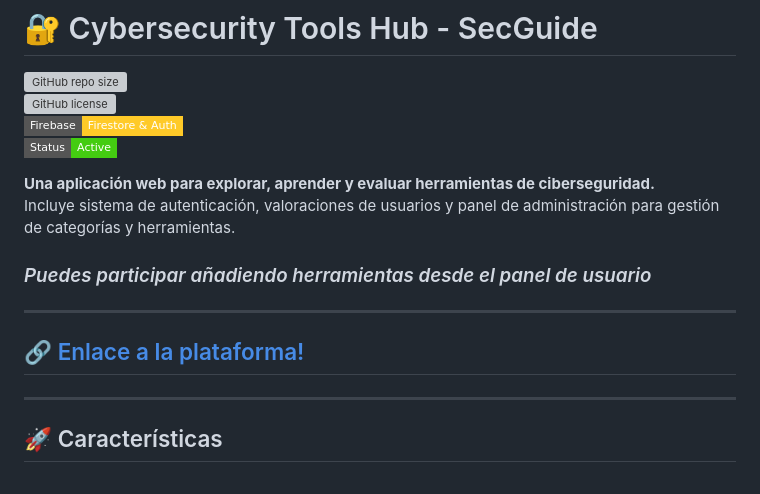
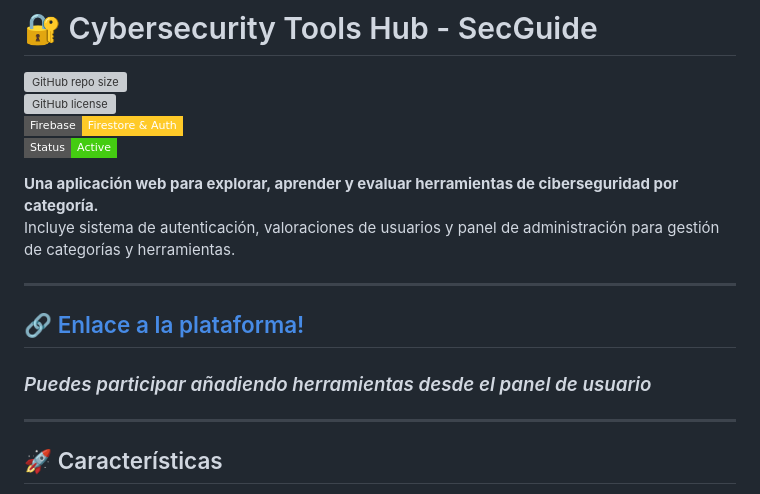
Before and after one commit to dmrj/secguide, a Markdown page: README.md, the part around the change. Rendered like a GitHub page; badges without logos; grey boxes are pictures that could not be loaded.

Commit message:
Update README.md
Signed-off-by: dmrj <111616846+dmrj@users.noreply.github.com>

```diff
--- a/README.md
+++ b/README.md
@@ -5,12 +5,12 @@
 ![Firebase](https://img.shields.io/badge/Firebase-Firestore%20%26%20Auth-FFCA28?logo=firebase&logoColor=black&style=flat-square)
 ![Status](https://img.shields.io/badge/Status-Active-success?style=flat-square)
 
-**Una aplicación web para explorar, aprender y evaluar herramientas de ciberseguridad.**
+**Una aplicación web para explorar, aprender y evaluar herramientas de ciberseguridad por categoría.**
 Incluye sistema de autenticación, valoraciones de usuarios y panel de administración para gestión de categorías y herramientas.
-### *Puedes participar añadiendo herramientas desde el panel de usuario* ###
 
 ---
 ## 🔗 [Enlace a la plataforma!](https://dmrj.github.io/secguide/)
+### *Puedes participar añadiendo herramientas desde el panel de usuario* ###
 ---
 ## 🚀 Características
 
```
